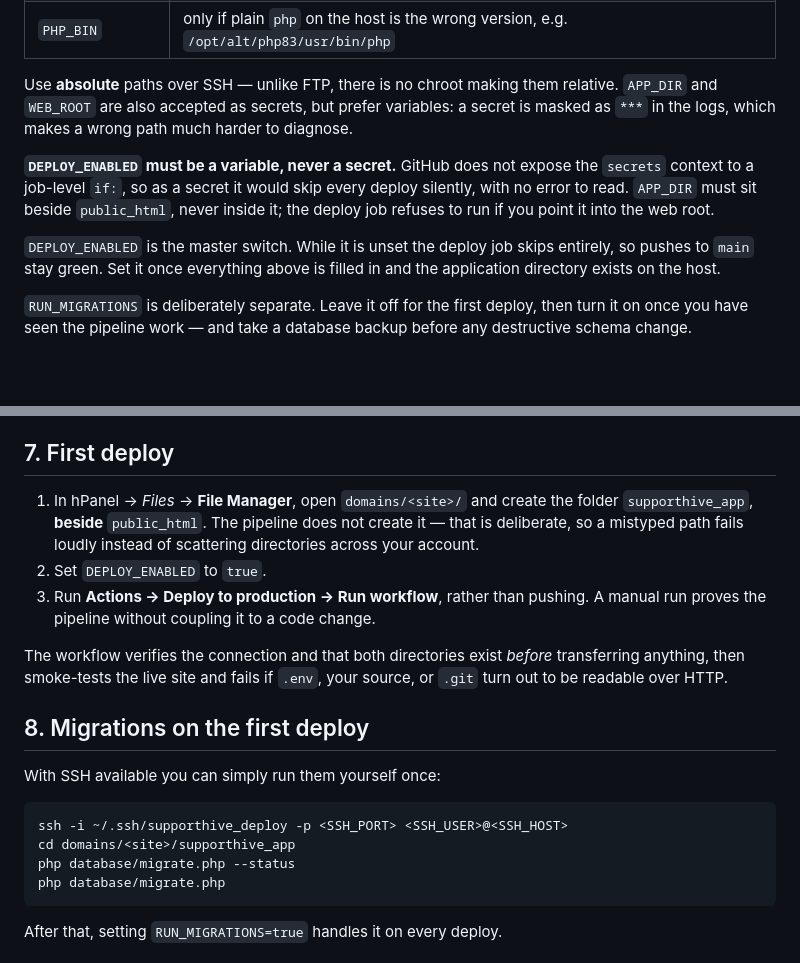
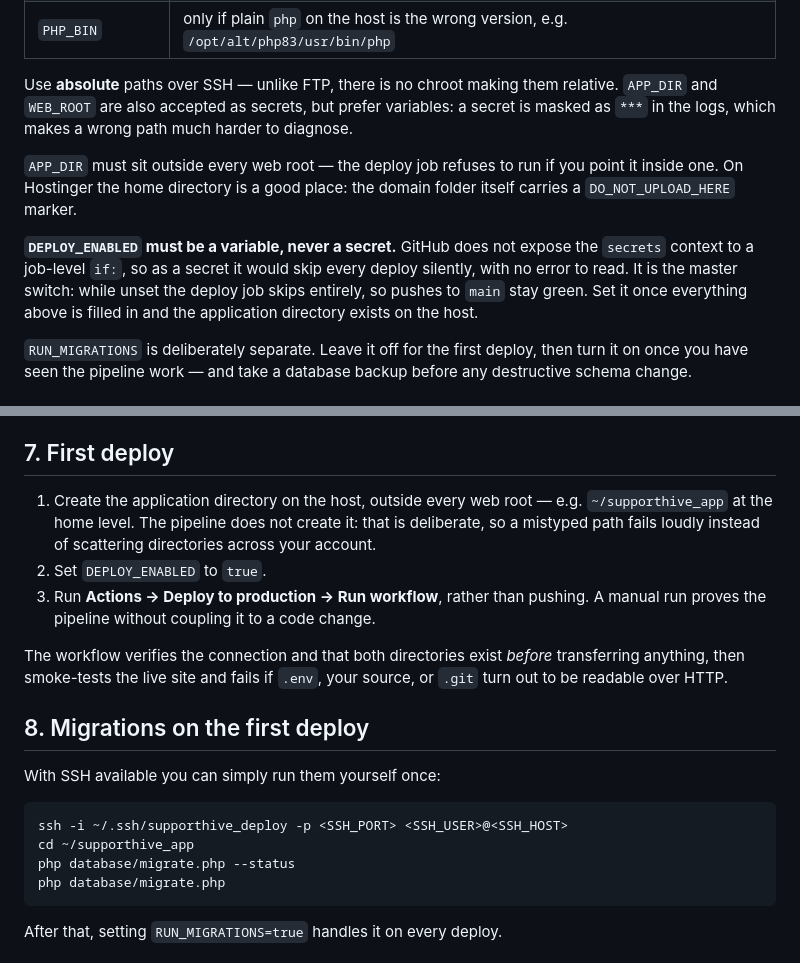
Before and after one commit to iamwaris/supporthive, a Markdown page: docs/GITHUB-SETUP.md, 2 parts joined by grey strips. Drawn GitHub-style; blank space fills up the shorter version.

Commit message:
Fix garbled paragraph and stale paths in the setup guide
A previous edit merged two sentences mid-paragraph, and the app directory
moved to the home level (the domain folder carries Hostinger's
DO_NOT_UPLOAD_HERE marker) but two examples still pointed inside it.

Co-Authored-By: Claude Opus 5 <noreply@anthropic.com>

````diff
--- a/docs/GITHUB-SETUP.md
+++ b/docs/GITHUB-SETUP.md
@@ -90,14 +90,15 @@ relative. `APP_DIR` and `WEB_ROOT` are also accepted as secrets, but prefer
 variables: a secret is masked as `***` in the logs, which makes a wrong path
 much harder to diagnose.
 
+`APP_DIR` must sit outside every web root — the deploy job refuses to run if you
+point it inside one. On Hostinger the home directory is a good place: the domain
+folder itself carries a `DO_NOT_UPLOAD_HERE` marker.
+
 **`DEPLOY_ENABLED` must be a variable, never a secret.** GitHub does not expose
 the `secrets` context to a job-level `if:`, so as a secret it would skip every
-deploy silently, with no error to read. `APP_DIR` must sit beside `public_html`, never inside it; the deploy
-job refuses to run if you point it into the web root.
-
-`DEPLOY_ENABLED` is the master switch. While it is unset the deploy job skips
-entirely, so pushes to `main` stay green. Set it once everything above is filled
-in and the application directory exists on the host.
+deploy silently, with no error to read. It is the master switch: while unset the
+deploy job skips entirely, so pushes to `main` stay green. Set it once
+everything above is filled in and the application directory exists on the host.
 
 `RUN_MIGRATIONS` is deliberately separate. Leave it off for the first deploy,
 then turn it on once you have seen the pipeline work — and take a database
@@ -121,10 +122,10 @@ enabling until you have watched a few deploys succeed.
 
 ## 7. First deploy
 
-1. In hPanel → *Files* → **File Manager**, open `domains/<site>/` and create the
-   folder `supporthive_app`, **beside** `public_html`. The pipeline does not
-   create it — that is deliberate, so a mistyped path fails loudly instead of
-   scattering directories across your account.
+1. Create the application directory on the host, outside every web root — e.g.
+   `~/supporthive_app` at the home level. The pipeline does not create it: that
+   is deliberate, so a mistyped path fails loudly instead of scattering
+   directories across your account.
 2. Set `DEPLOY_ENABLED` to `true`.
 3. Run **Actions → Deploy to production → Run workflow**, rather than pushing.
    A manual run proves the pipeline without coupling it to a code change.
@@ -139,7 +140,7 @@ With SSH available you can simply run them yourself once:
 
 ```bash
 ssh -i ~/.ssh/supporthive_deploy -p <SSH_PORT> <SSH_USER>@<SSH_HOST>
-cd domains/<site>/supporthive_app
+cd ~/supporthive_app
 php database/migrate.php --status
 php database/migrate.php
 ```
````
